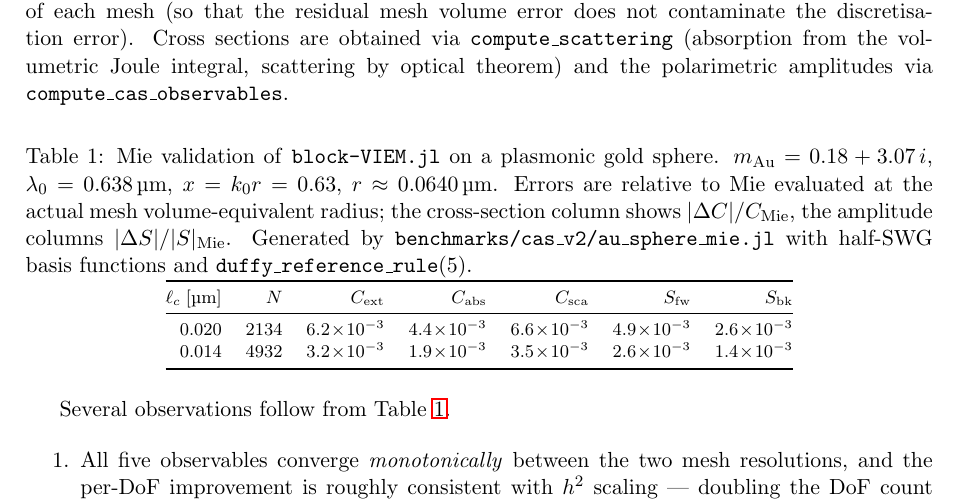
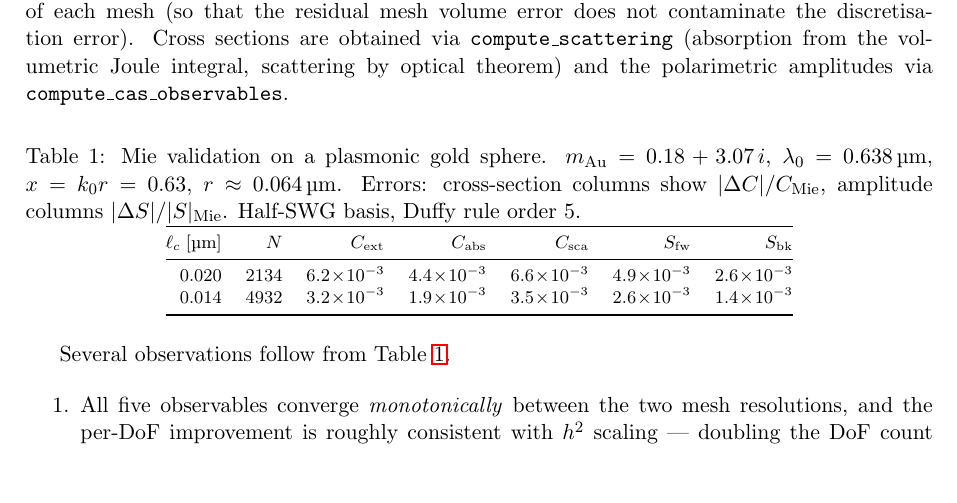
Before and after one commit to NobuhiroMoteki/block-VIEM.jl, a LaTeX document (docs/theory_note.tex): part of page 12 of 21, cut so that both start at the same text, the shorter picture padded with empty space. Compiled offline with pdfLaTeX.

Commit message:
fix: shorten Table 1 caption to prevent margin overflow

```diff
--- a/docs/theory_note.tex
+++ b/docs/theory_note.tex
@@ -896,16 +896,13 @@ optical theorem) and the polarimetric amplitudes via
 
 \begin{table}[htbp]
 \centering
-\caption{Mie validation of \texttt{block-VIEM.jl} on a plasmonic gold
-  sphere. $m_{\text{Au}} = 0.18 + 3.07\,i$,
+\caption{Mie validation on a plasmonic gold sphere.
+  $m_{\text{Au}} = 0.18 + 3.07\,i$,
   $\lambda_0 = \SI{0.638}{\micro\metre}$, $x = k_0 r = 0.63$,
-  $r \approx \SI{0.0640}{\micro\metre}$. Errors are relative to Mie
-  evaluated at the actual mesh volume-equivalent radius; the
-  cross-section column shows
-  $|\Delta C|/C_{\text{Mie}}$, the amplitude columns
-  $|\Delta S|/|S|_{\text{Mie}}$. Generated by
-  \texttt{benchmarks/cas\_v2/au\_sphere\_mie.jl} with half-SWG basis
-  functions and $\texttt{duffy\_reference\_rule}(5)$.}
+  $r \approx \SI{0.064}{\micro\metre}$.
+  Errors: cross-section columns show $|\Delta C|/C_{\text{Mie}}$,
+  amplitude columns $|\Delta S|/|S|_{\text{Mie}}$.
+  Half-SWG basis, Duffy rule order~5.}
 \label{tab:au-mie}
 \footnotesize
 \begin{tabular}{@{}rrrrrrr@{}}
```
Also changed, not shown: docs/theory_note.pdf.
